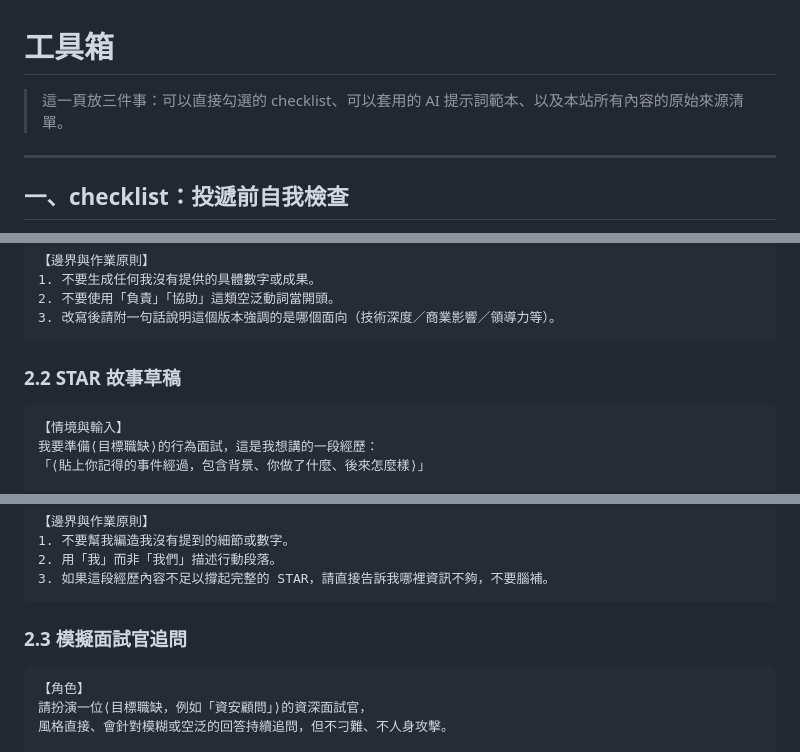
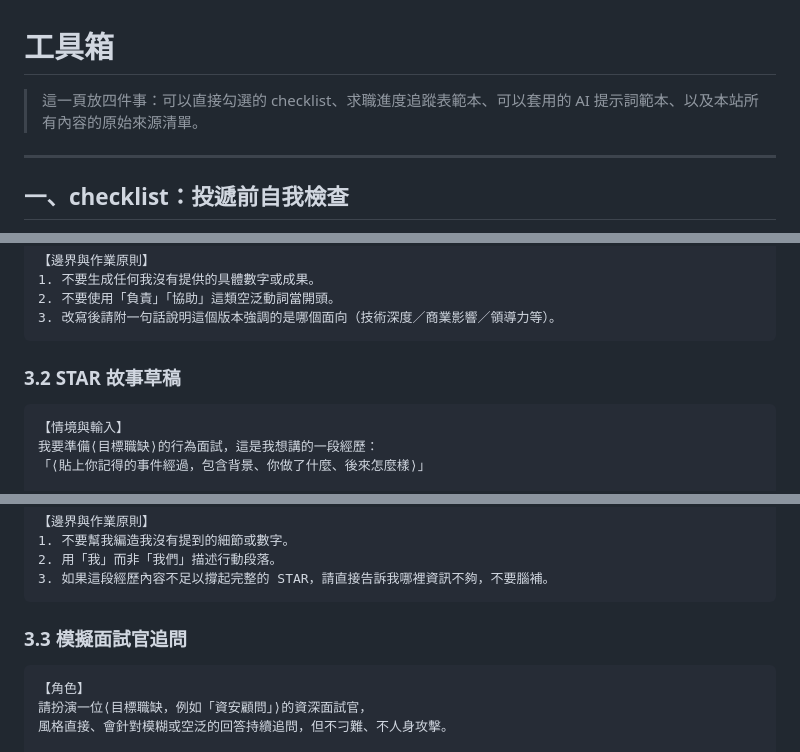
Before and after one commit to wayhong0928/job-hunt-guide, a Markdown page: docs/toolbox.md, 3 parts joined by grey strips. Drawn GitHub-style.

````diff
--- a/docs/toolbox.md
+++ b/docs/toolbox.md
@@ -1,6 +1,6 @@
 # 工具箱
 
-> 這一頁放三件事：可以直接勾選的 checklist、可以套用的 AI 提示詞範本、以及本站所有內容的原始來源清單。
+> 這一頁放四件事：可以直接勾選的 checklist、求職進度追蹤表範本、可以套用的 AI 提示詞範本、以及本站所有內容的原始來源清單。
 
 ---
 
@@ -75,7 +89,7 @@
 3. 改寫後請附一句話說明這個版本強調的是哪個面向（技術深度／商業影響／領導力等）。
 ```
 
-### 2.2 STAR 故事草稿
+### 3.2 STAR 故事草稿
 
 ```
 【情境與輸入】
@@ -97,7 +111,7 @@
 3. 如果這段經歷內容不足以撐起完整的 STAR，請直接告訴我哪裡資訊不夠，不要腦補。
 ```
 
-### 2.3 模擬面試官追問
+### 3.3 模擬面試官追問
 
 ```
 【角色】
````
Also changed, not shown: other parts of docs/toolbox.md (+27 -12 lines).
